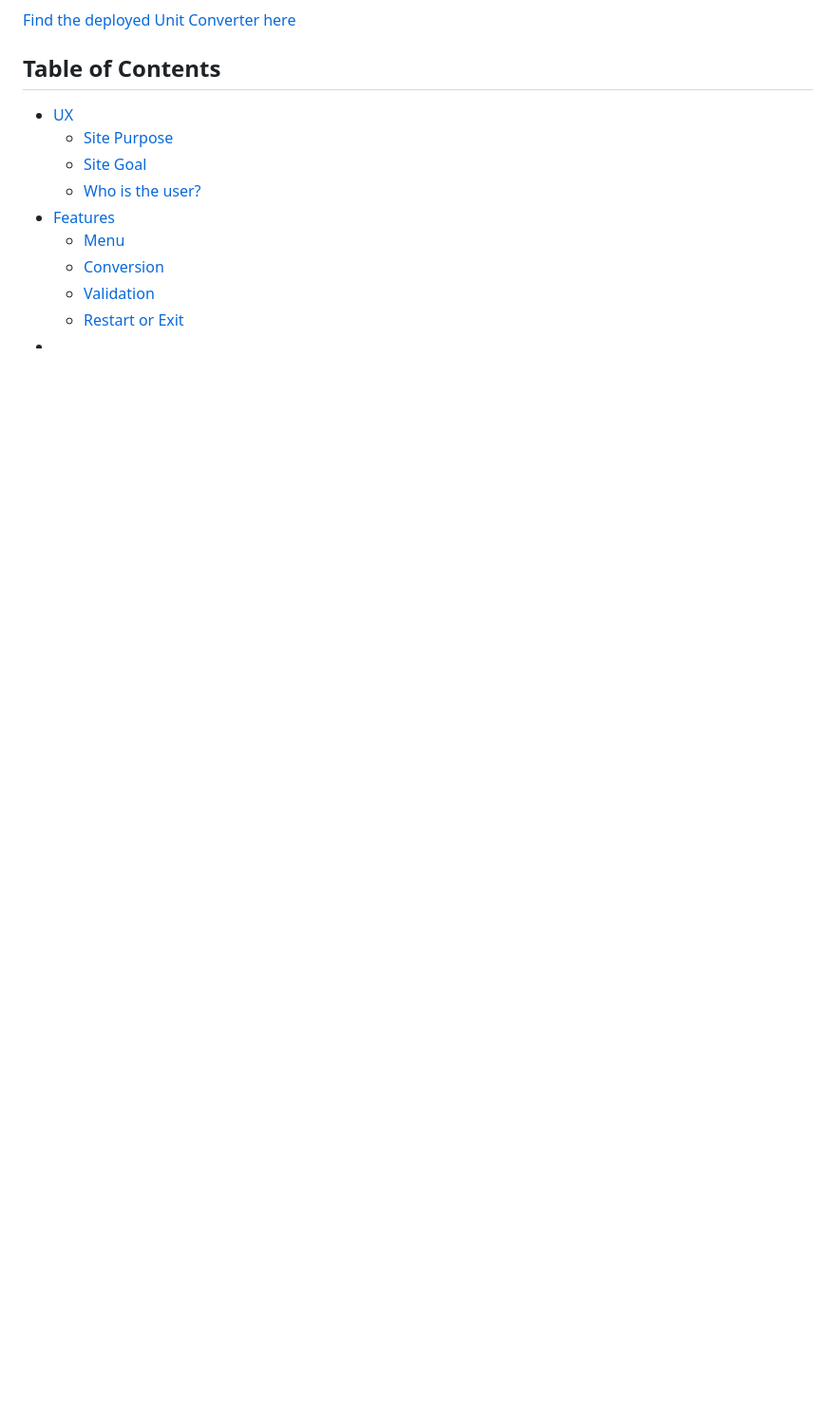
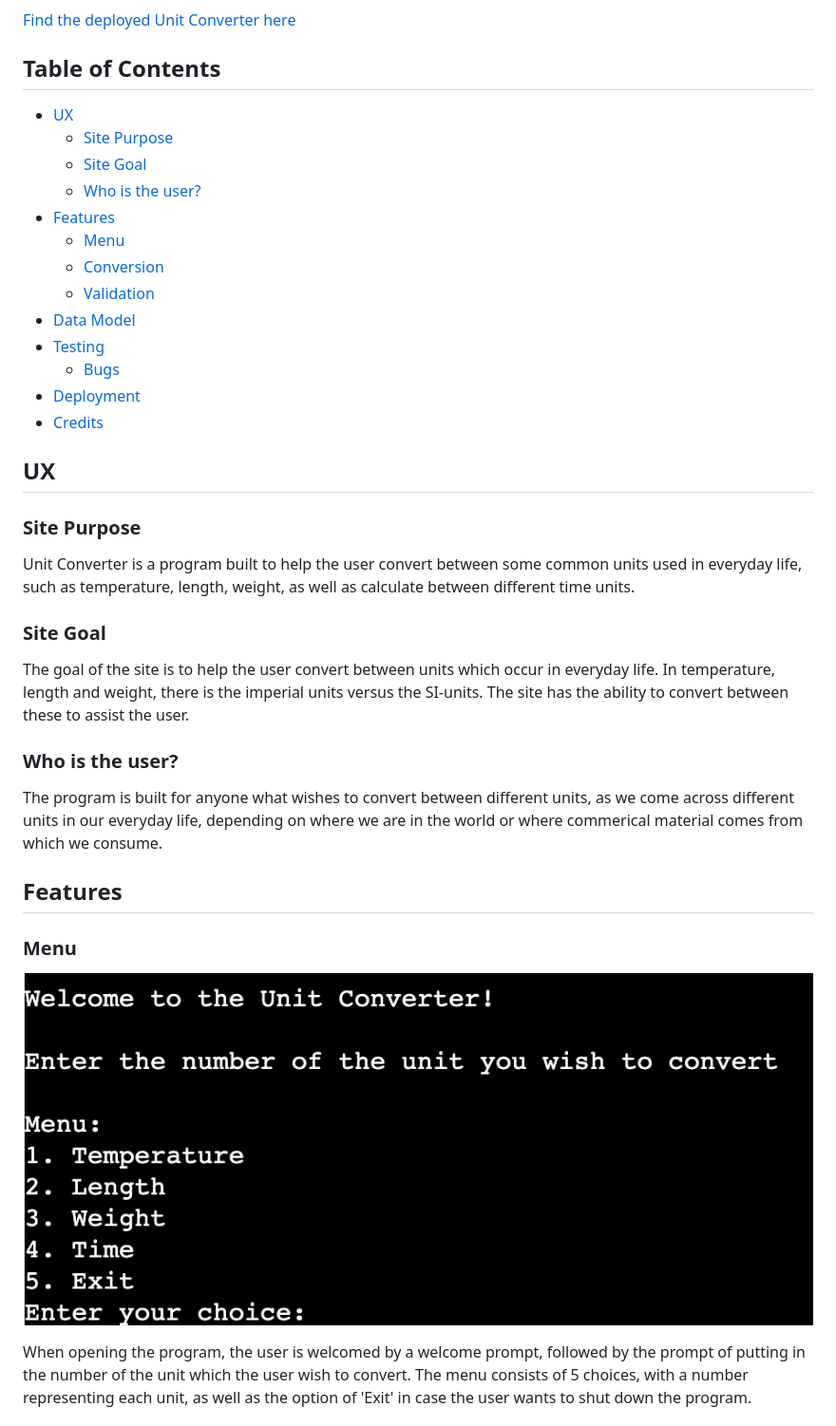
Before and after one commit to hebjornberg/converter, a Markdown page: README.md, the part around the change printed below. Shown: that part at 95% size. Rendered like a GitHub page; blank space fills up the shorter version.

Commit message:
Add Features, Data Model, Testing

```diff
--- a/README.md
+++ b/README.md
@@ -18,5 +18,31 @@ The program is built to help the user convert between some common units used in
   + [Menu](#menu "Menu")
   + [Conversion](#conversion "Conversion")
   + [Validation](#validation "Validation")
-  + [Restart or Exit](#restart "Restart or Exit")
-+
++ [Data Model](#data-model "Data Model")
++ [Testing](#testing "Testing")
+  + [Bugs](#bugs "Bugs")
++ [Deployment](#deployment "Deployment")
++ [Credits](#credits "Credits")
+
+## UX
+
+### Site Purpose
+
+Unit Converter is a program built to help the user convert between some common units used in everyday life, such as temperature, length, weight, as well as calculate between different time units.
+
+### Site Goal
+
+The goal of the site is to help the user convert between units which occur in everyday life. In temperature, length and weight, there is the imperial units versus the SI-units. The site has the ability to convert between these to assist the user.
+
+### Who is the user?
+
+The program is built for anyone what wishes to convert between different units, as we come across different units in our everyday life, depending on where we are in the world or where commerical material comes from which we consume.
+
+## Features
+
+### Menu
+
+![Image of Welcome prompt and Menu](assets/docs/images/menu.png)
+
+When opening the program, the user is welcomed by a welcome prompt, followed by the prompt of putting in the number of the unit which the user wish to convert. The menu consists of 5 choices, with a number representing each unit, as well as the option of 'Exit' in case the user wants to shut down the program.
+
```
Also changed, not shown: other parts of README.md (+37 -0 lines), assets/docs/images/conversion.png, assets/docs/images/menu-or-exit.png (deleted).
